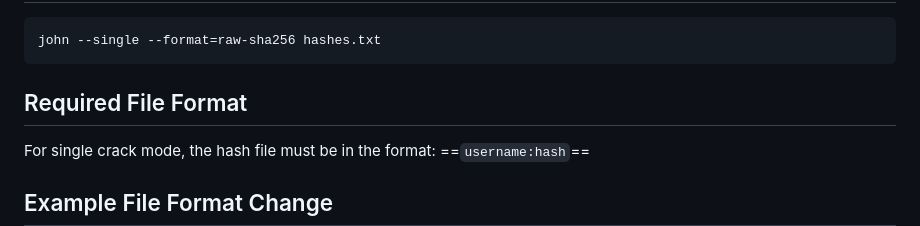
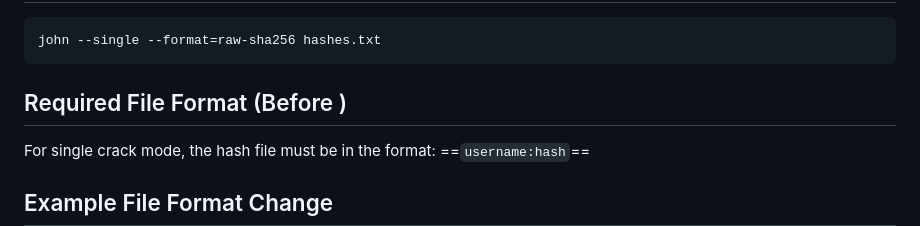
Before and after one commit to AbirlalBera/CYBER_SECURITY, a Markdown page: RANGER/TOOLS/John the Ripper.md, the part around the change. Rendered like a GitHub page.

Commit message:
vault backup: 2026-02-01 20:57:29

````diff
--- a/RANGER/TOOLS/John the Ripper.md
+++ b/RANGER/TOOLS/John the Ripper.md
@@ -259,7 +259,7 @@ john --single --format=[format] [hash_file]
 ```
 john --single --format=raw-sha256 hashes.txt
 ```
-## Required File Format
+## Required File Format (Before )
 
 For single crack mode, the hash file must be in the format: ==`username:hash`==
 ## Example File Format Change
````
